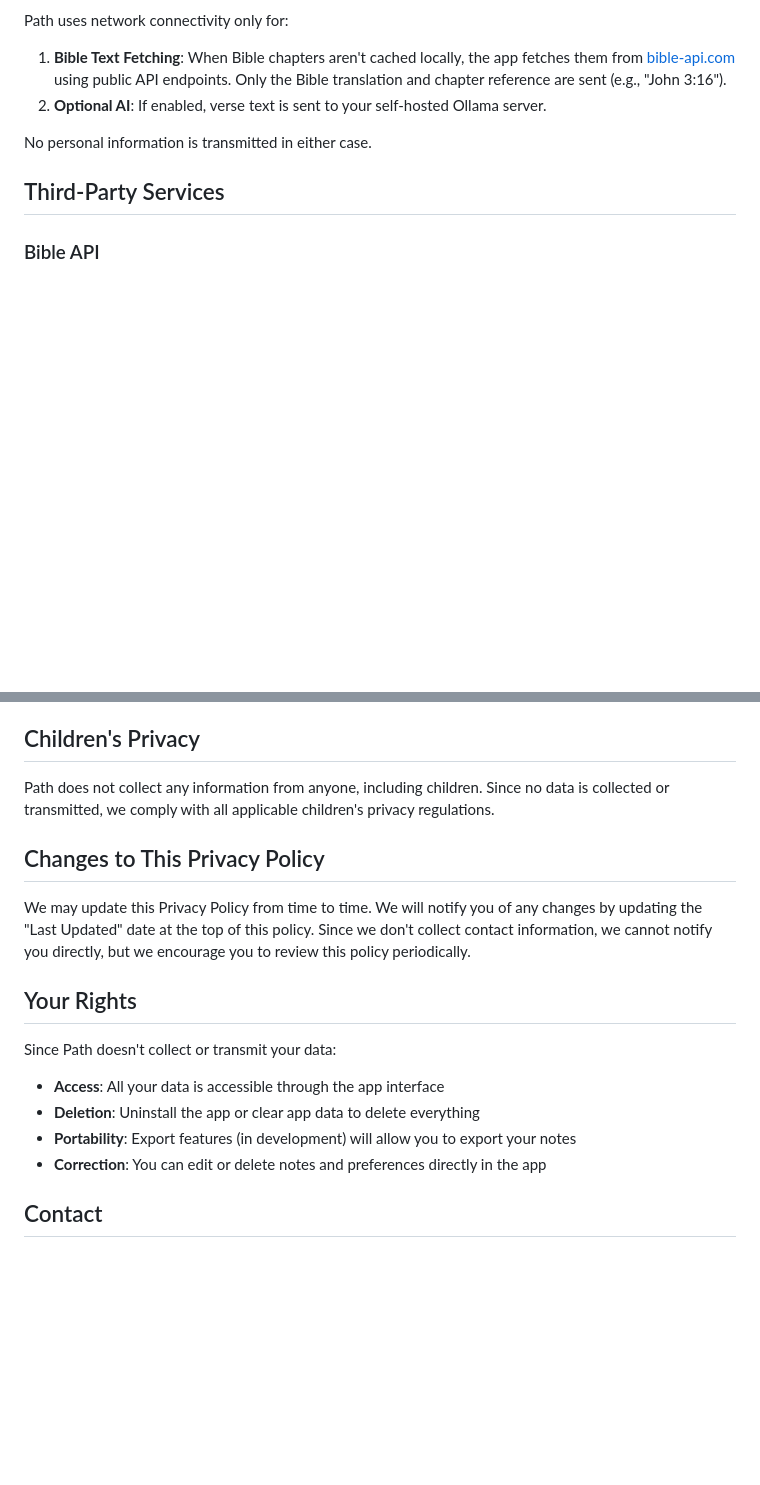
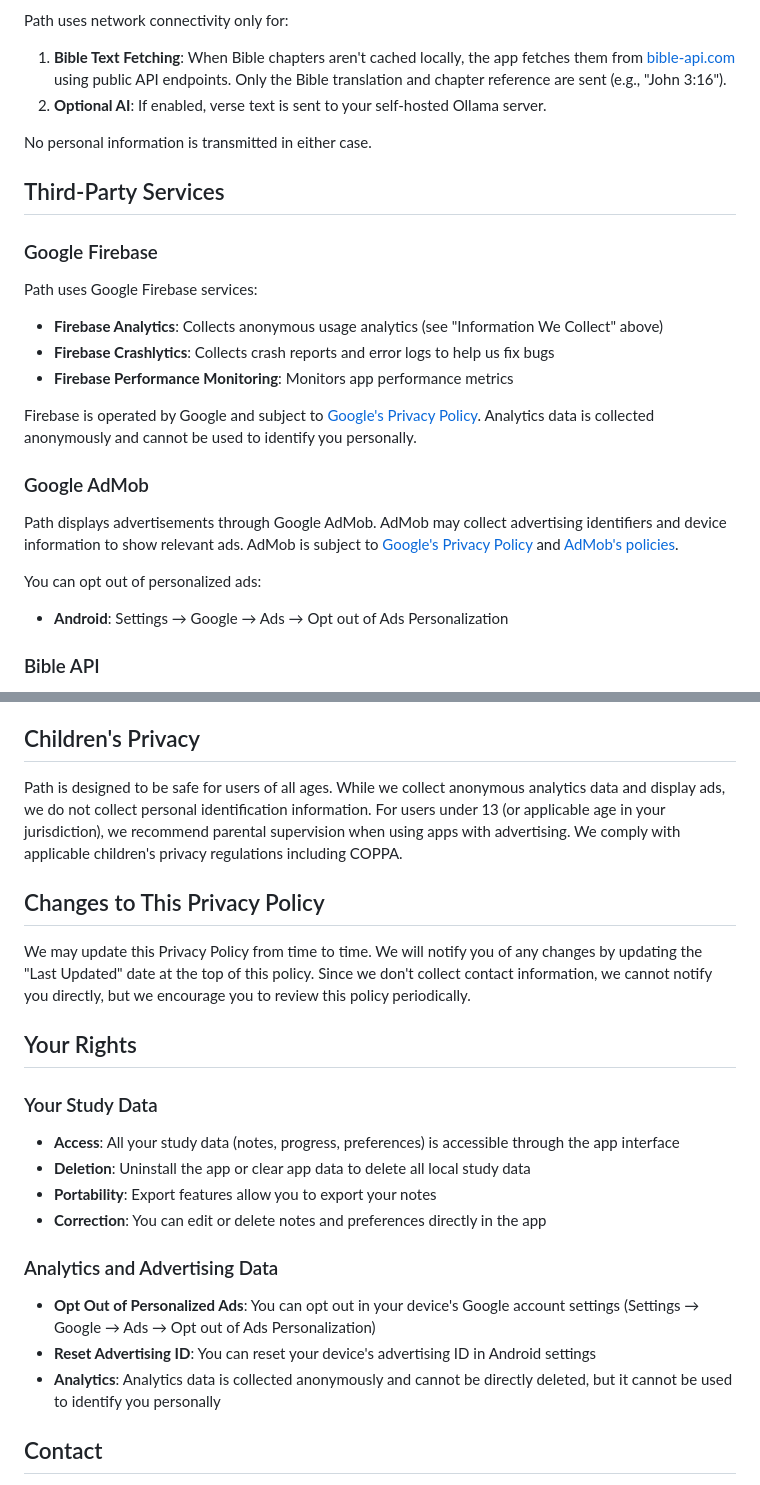
Before and after one commit to chartmann1590/path, a Markdown page: PRIVACY.md, 2 parts joined by grey strips. GitHub-like rendering; blank space fills up the shorter version.

```diff
--- a/PRIVACY.md
+++ b/PRIVACY.md
@@ -76,6 +106,23 @@ No personal information is transmitted in either case.
 
 ## Third-Party Services
 
+### Google Firebase
+
+Path uses Google Firebase services:
+
+- **Firebase Analytics**: Collects anonymous usage analytics (see "Information We Collect" above)
+- **Firebase Crashlytics**: Collects crash reports and error logs to help us fix bugs
+- **Firebase Performance Monitoring**: Monitors app performance metrics
+
+Firebase is operated by Google and subject to [Google's Privacy Policy](https://policies.google.com/privacy). Analytics data is collected anonymously and cannot be used to identify you personally.
+
+### Google AdMob
+
+Path displays advertisements through Google AdMob. AdMob may collect advertising identifiers and device information to show relevant ads. AdMob is subject to [Google's Privacy Policy](https://policies.google.com/privacy) and [AdMob's policies](https://support.google.com/admob/answer/6128543).
+
+You can opt out of personalized ads:
+- **Android**: Settings → Google → Ads → Opt out of Ads Personalization
+
 ### Bible API
 
 Path uses [bible-api.com](https://bible-api.com/) to fetch Bible text when not available locally. This is a public API that doesn't require authentication. We only send book, chapter, and verse references (e.g., "John 3:16"). Please review their privacy policy if you have concerns.
@@ -94,7 +141,7 @@ Since all data is stored locally on your device:
 
 ## Children's Privacy
 
-Path does not collect any information from anyone, including children. Since no data is collected or transmitted, we comply with all applicable children's privacy regulations.
+Path is designed to be safe for users of all ages. While we collect anonymous analytics data and display ads, we do not collect personal identification information. For users under 13 (or applicable age in your jurisdiction), we recommend parental supervision when using apps with advertising. We comply with applicable children's privacy regulations including COPPA.
 
 ## Changes to This Privacy Policy
 
@@ -102,12 +149,18 @@ We may update this Privacy Policy from time to time. We will notify you of any c
 
 ## Your Rights
 
-Since Path doesn't collect or transmit your data:
+### Your Study Data
 
-- **Access**: All your data is accessible through the app interface
-- **Deletion**: Uninstall the app or clear app data to delete everything
-- **Portability**: Export features (in development) will allow you to export your notes
+- **Access**: All your study data (notes, progress, preferences) is accessible through the app interface
+- **Deletion**: Uninstall the app or clear app data to delete all local study data
+- **Portability**: Export features allow you to export your notes
 - **Correction**: You can edit or delete notes and preferences directly in the app
+
+### Analytics and Advertising Data
+
+- **Opt Out of Personalized Ads**: You can opt out in your device's Google account settings (Settings → Google → Ads → Opt out of Ads Personalization)
+- **Reset Advertising ID**: You can reset your device's advertising ID in Android settings
+- **Analytics**: Analytics data is collected anonymously and cannot be directly deleted, but it cannot be used to identify you personally
 
 ## Contact
 
```
Also changed, not shown: other parts of PRIVACY.md (+44 -10 lines).
